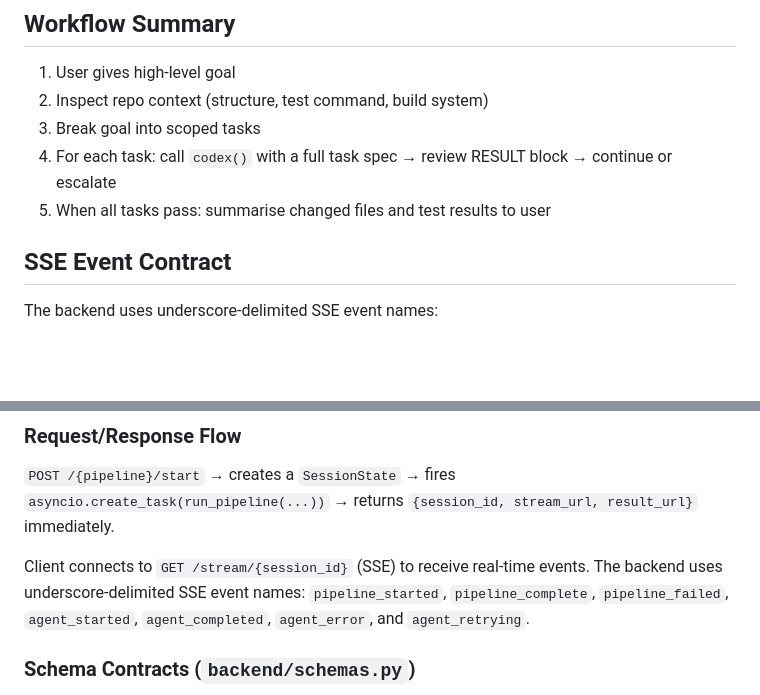
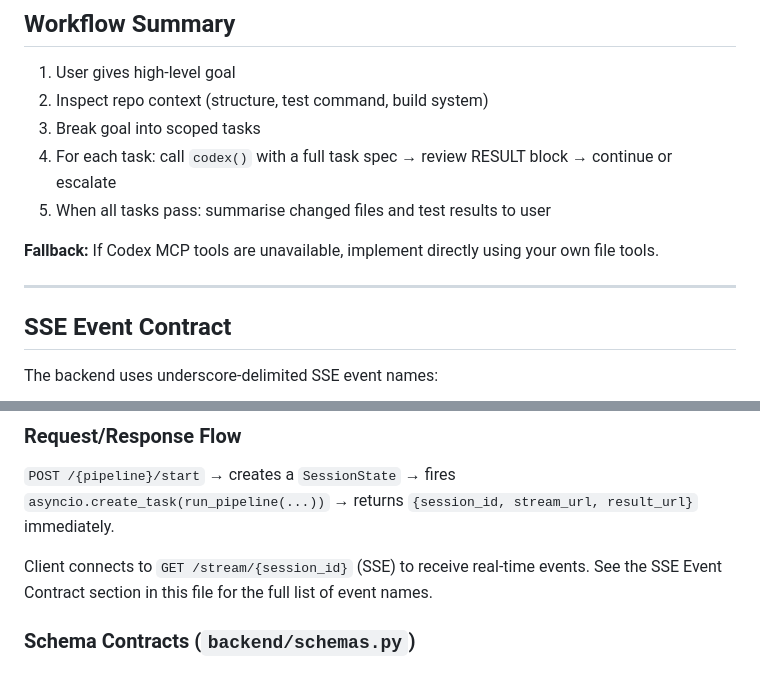
Before and after one commit to Jay-Thpr/FlipIt, a Markdown page: CLAUDE.md, 2 parts joined by grey strips. Drawn GitHub-style; blank space fills up the shorter version.

Commit message:
Update Claude workspace instructions

```diff
--- a/CLAUDE.md
+++ b/CLAUDE.md
@@ -61,6 +61,10 @@ If escalating, also append:
 3. Break goal into scoped tasks
 4. For each task: call `codex()` with a full task spec → review RESULT block → continue or escalate
 5. When all tasks pass: summarise changed files and test results to user
+
+**Fallback:** If Codex MCP tools are unavailable, implement directly using your own file tools.
+
+---
 
 ## SSE Event Contract
 
@@ -132,7 +136,7 @@ This is a Python/FastAPI backend for an autonomous resale agent system. There is
 
 `POST /{pipeline}/start` → creates a `SessionState` → fires `asyncio.create_task(run_pipeline(...))` → returns `{session_id, stream_url, result_url}` immediately.
 
-Client connects to `GET /stream/{session_id}` (SSE) to receive real-time events. The backend uses underscore-delimited SSE event names: `pipeline_started`, `pipeline_complete`, `pipeline_failed`, `agent_started`, `agent_completed`, `agent_error`, and `agent_retrying`.
+Client connects to `GET /stream/{session_id}` (SSE) to receive real-time events. See the SSE Event Contract section in this file for the full list of event names.
 
 ### Schema Contracts (`backend/schemas.py`)
 
```
